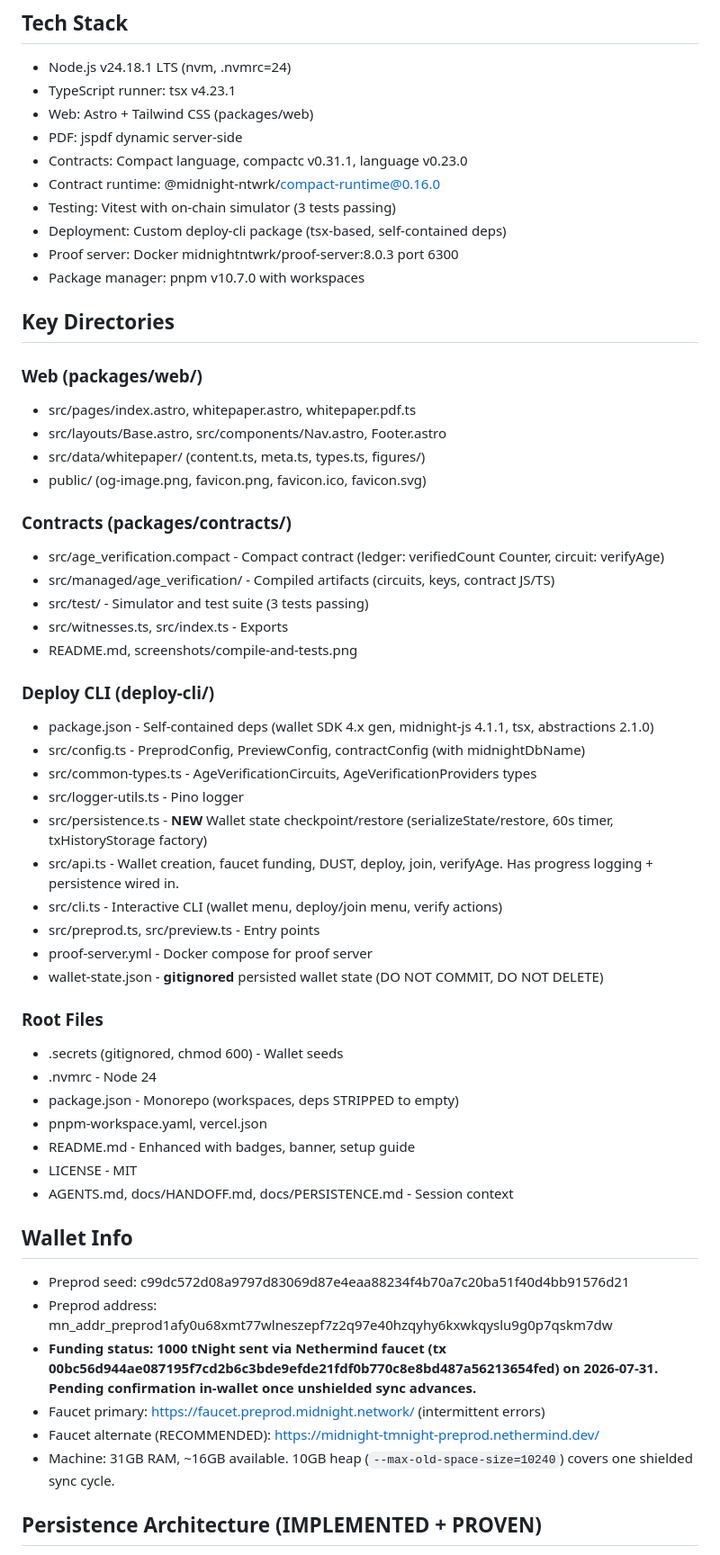
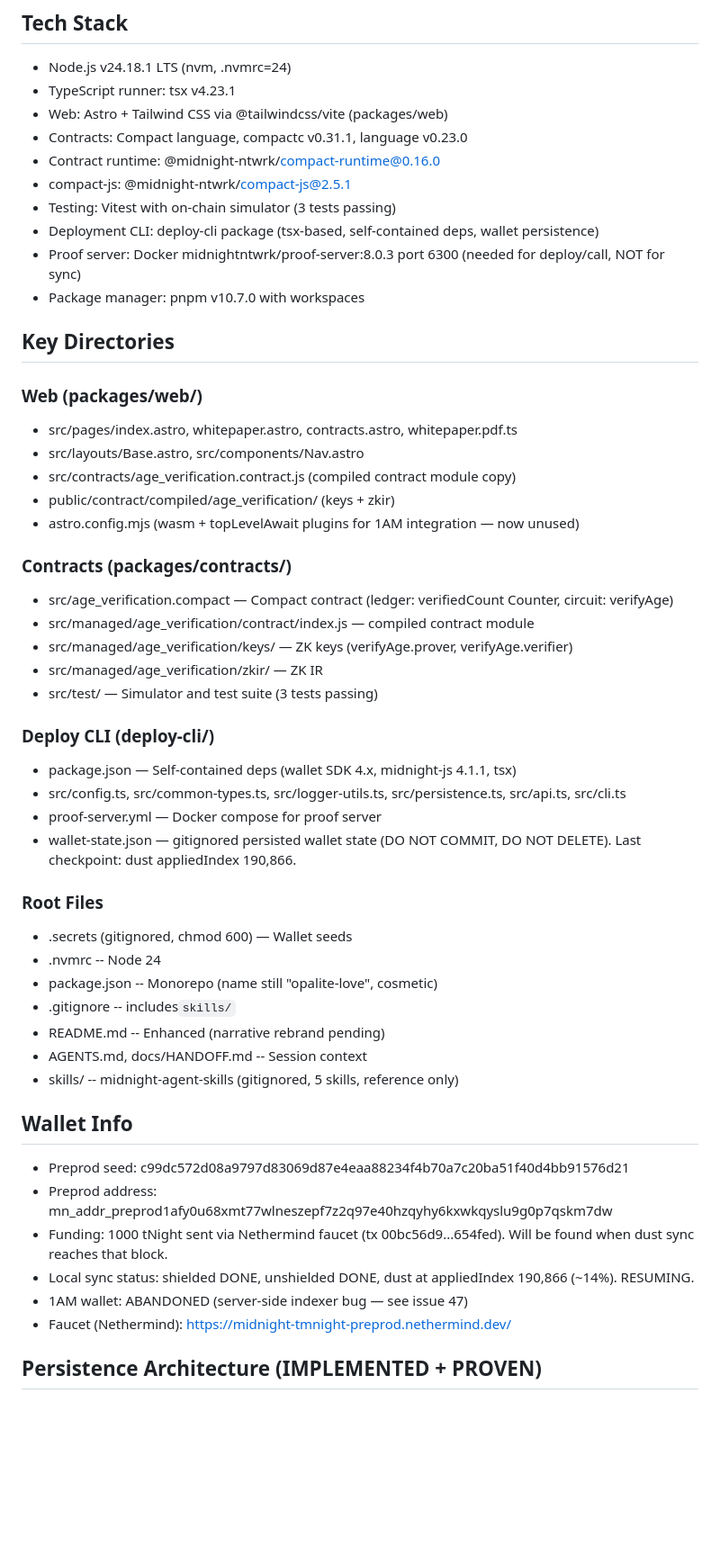
Before and after one commit to APECSdev/opalite, a Markdown page: AGENTS.md, the part around one of its changes. Shown at 90% size. GitHub-like rendering; blank space fills up the shorter version.

```diff
--- a/AGENTS.md
+++ b/AGENTS.md
@@ -50,56 +70,51 @@
 ## Tech Stack
 - Node.js v24.18.1 LTS (nvm, .nvmrc=24)
 - TypeScript runner: tsx v4.23.1
-- Web: Astro + Tailwind CSS (packages/web)
-- PDF: jspdf dynamic server-side
+- Web: Astro + Tailwind CSS via @tailwindcss/vite (packages/web)
 - Contracts: Compact language, compactc v0.31.1, language v0.23.0
 - Contract runtime: @midnight-ntwrk/compact-runtime@0.16.0
+- compact-js: @midnight-ntwrk/compact-js@2.5.1
 - Testing: Vitest with on-chain simulator (3 tests passing)
-- Deployment: Custom deploy-cli package (tsx-based, self-contained deps)
-- Proof server: Docker midnightntwrk/proof-server:8.0.3 port 6300
+- Deployment CLI: deploy-cli package (tsx-based, self-contained deps, wallet persistence)
+- Proof server: Docker midnightntwrk/proof-server:8.0.3 port 6300 (needed for deploy/call, NOT for sync)
 - Package manager: pnpm v10.7.0 with workspaces
 
 ## Key Directories
 ### Web (packages/web/)
-- src/pages/index.astro, whitepaper.astro, whitepaper.pdf.ts
-- src/layouts/Base.astro, src/components/Nav.astro, Footer.astro
-- src/data/whitepaper/ (content.ts, meta.ts, types.ts, figures/)
-- public/ (og-image.png, favicon.png, favicon.ico, favicon.svg)
+- src/pages/index.astro, whitepaper.astro, contracts.astro, whitepaper.pdf.ts
+- src/layouts/Base.astro, src/components/Nav.astro
+- src/contracts/age_verification.contract.js (compiled contract module copy)
+- public/contract/compiled/age_verification/ (keys + zkir)
+- astro.config.mjs (wasm + topLevelAwait plugins for 1AM integration — now unused)
 
 ### Contracts (packages/contracts/)
-- src/age_verification.compact - Compact contract (ledger: verifiedCount Counter, circuit: verifyAge)
-- src/managed/age_verification/ - Compiled artifacts (circuits, keys, contract JS/TS)
-- src/test/ - Simulator and test suite (3 tests passing)
-- src/witnesses.ts, src/index.ts - Exports
-- README.md, screenshots/compile-and-tests.png
+- src/age_verification.compact — Compact contract (ledger: verifiedCount Counter, circuit: verifyAge)
+- src/managed/age_verification/contract/index.js — compiled contract module
+- src/managed/age_verification/keys/ — ZK keys (verifyAge.prover, verifyAge.verifier)
+- src/managed/age_verification/zkir/ — ZK IR
+- src/test/ — Simulator and test suite (3 tests passing)
 
 ### Deploy CLI (deploy-cli/)
-- package.json - Self-contained deps (wallet SDK 4.x gen, midnight-js 4.1.1, tsx, abstractions 2.1.0)
-- src/config.ts - PreprodConfig, PreviewConfig, contractConfig (with midnightDbName)
-- src/common-types.ts - AgeVerificationCircuits, AgeVerificationProviders types
-- src/logger-utils.ts - Pino logger
-- src/persistence.ts - **NEW** Wallet state checkpoint/restore (serializeState/restore, 60s timer, txHistoryStorage factory)
-- src/api.ts - Wallet creation, faucet funding, DUST, deploy, join, verifyAge. Has progress logging + persistence wired in.
-- src/cli.ts - Interactive CLI (wallet menu, deploy/join menu, verify actions)
-- src/preprod.ts, src/preview.ts - Entry points
-- proof-server.yml - Docker compose for proof server
-- wallet-state.json - **gitignored** persisted wallet state (DO NOT COMMIT, DO NOT DELETE)
+- package.json — Self-contained deps (wallet SDK 4.x, midnight-js 4.1.1, tsx)
+- src/config.ts, src/common-types.ts, src/logger-utils.ts, src/persistence.ts, src/api.ts, src/cli.ts
+- proof-server.yml — Docker compose for proof server
+- wallet-state.json — gitignored persisted wallet state (DO NOT COMMIT, DO NOT DELETE). Last checkpoint: dust appliedIndex 190,866.
 
 ### Root Files
-- .secrets (gitignored, chmod 600) - Wallet seeds
-- .nvmrc - Node 24
-- package.json - Monorepo (workspaces, deps STRIPPED to empty)
-- pnpm-workspace.yaml, vercel.json
-- README.md - Enhanced with badges, banner, setup guide
-- LICENSE - MIT
-- AGENTS.md, docs/HANDOFF.md, docs/PERSISTENCE.md - Session context
+- .secrets (gitignored, chmod 600) — Wallet seeds
+- .nvmrc -- Node 24
+- package.json -- Monorepo (name still "opalite-love", cosmetic)
+- .gitignore -- includes`skills/`
+- README.md -- Enhanced (narrative rebrand pending)
+- AGENTS.md, docs/HANDOFF.md -- Session context
+- skills/ -- midnight-agent-skills (gitignored, 5 skills, reference only)
 
 ## Wallet Info
 - Preprod seed: c99dc572d08a9797d83069d87e4eaa88234f4b70a7c20ba51f40d4bb91576d21
 - Preprod address: mn_addr_preprod1afy0u68xmt77wlneszepf7z2q97e40hzqyhy6kxwkqyslu9g0p7qskm7dw
-- **Funding status: 1000 tNight sent via Nethermind faucet (tx 00bc56d944ae087195f7cd2b6c3bde9efde21fdf0b770c8e8bd487a56213654fed) on 2026-07-31. Pending confirmation in-wallet once unshielded sync advances.**
-- Faucet primary: https://faucet.preprod.midnight.network/ (intermittent errors)
-- Faucet alternate (RECOMMENDED): https://midnight-tmnight-preprod.nethermind.dev/
-- Machine: 31GB RAM, ~16GB available. 10GB heap (`--max-old-space-size=10240`) covers one shielded sync cycle.
+- Funding: 1000 tNight sent via Nethermind faucet (tx 00bc56d9...654fed). Will be found when dust sync reaches that block.
+- Local sync status: shielded DONE, unshielded DONE, dust at appliedIndex 190,866 (~14%). RESUMING.
+- 1AM wallet: ABANDONED (server-side indexer bug — see issue 47)
+- Faucet (Nethermind): https://midnight-tmnight-preprod.nethermind.dev/
 
 ## Persistence Architecture (IMPLEMENTED + PROVEN)
```
Also changed, not shown: other parts of AGENTS.md (+95 -50 lines), docs/HANDOFF.md (+179 -135 lines).
